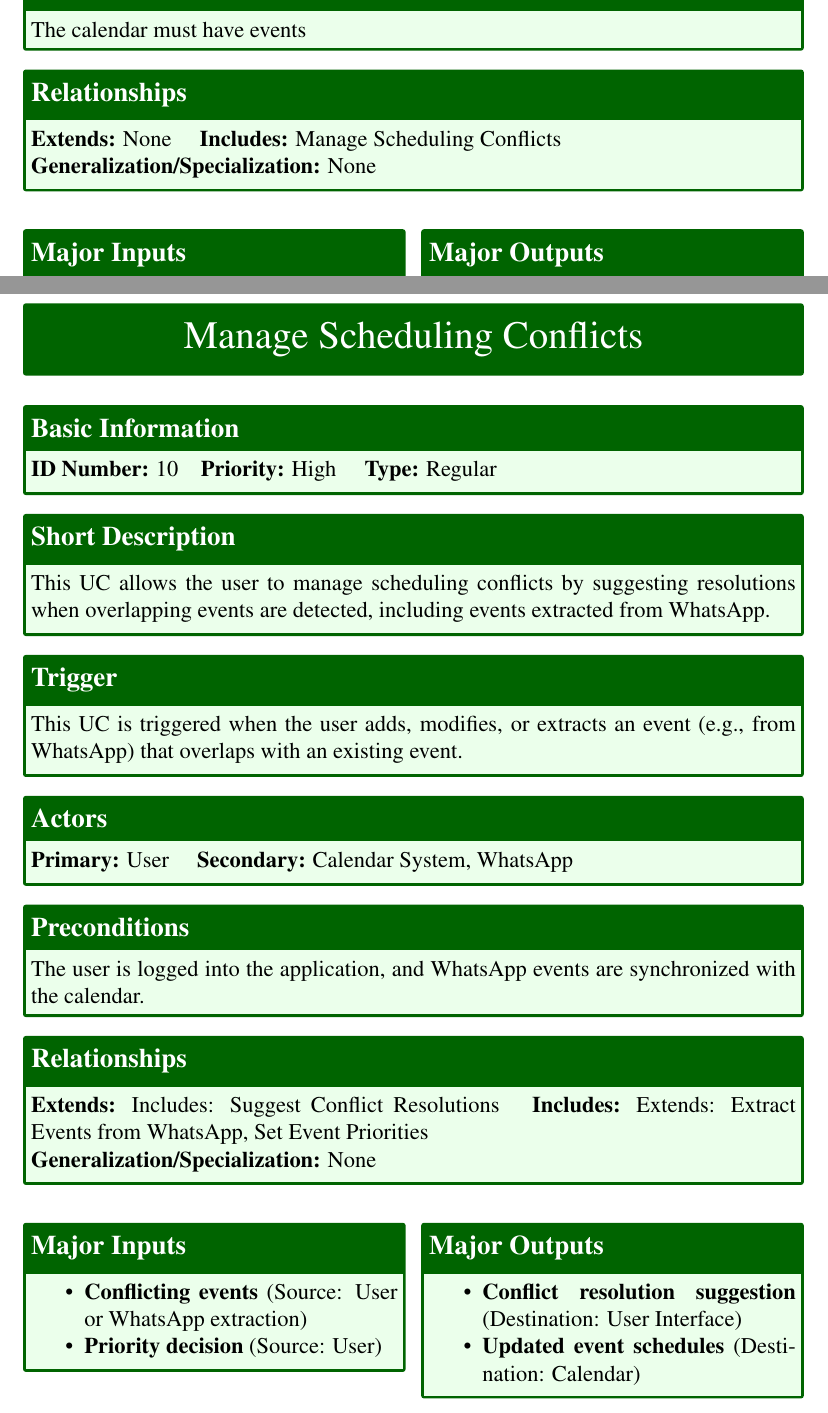
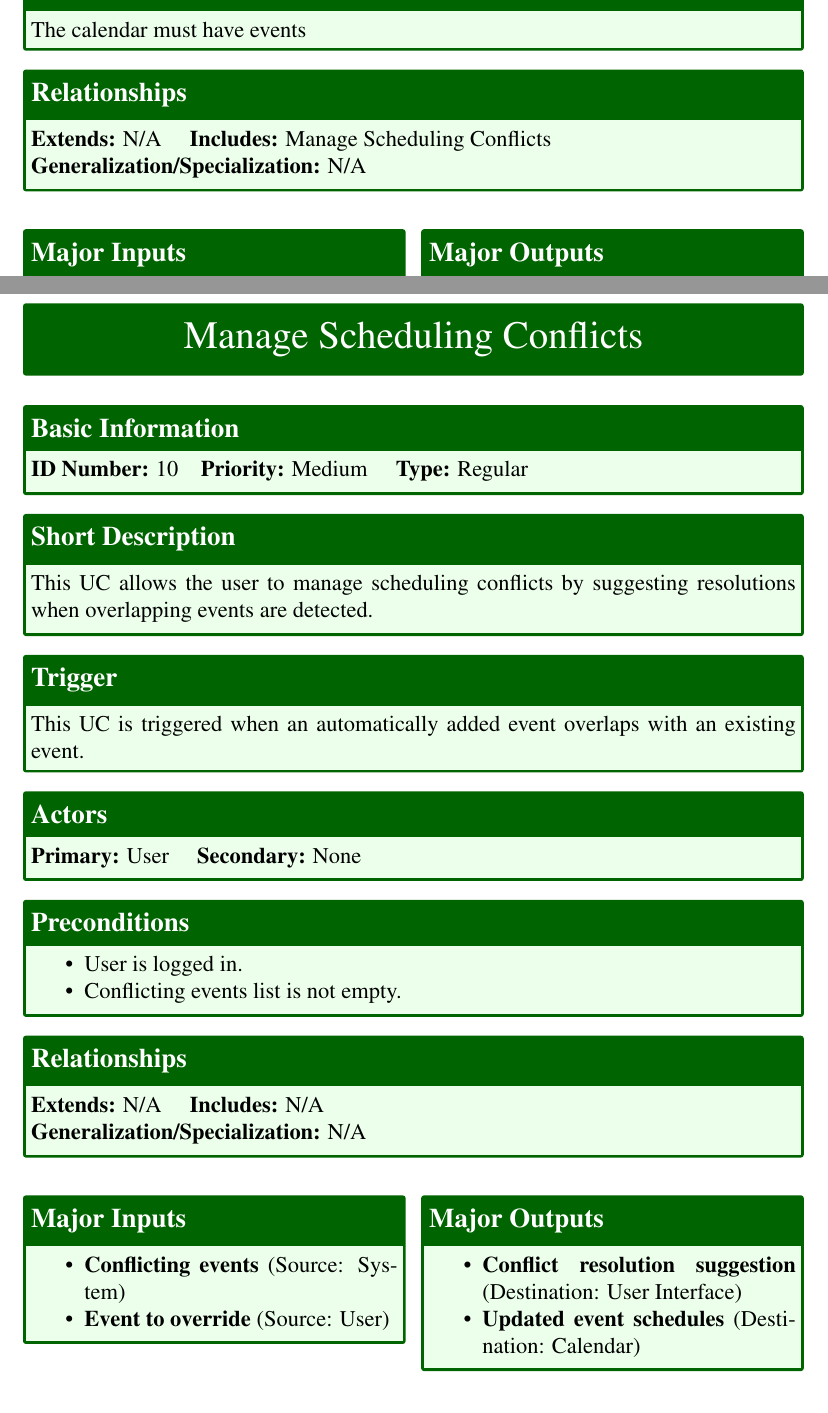
Before and after one commit to jadwalapp/symmetrical-spoon, a LaTeX document (docs/gp1/gp1.tex, which reads docs/gp1/parts/use-cases/manage-scheduling-conflicts.tex, docs/gp1/parts/use-cases/suggest-conflict-resolutions.tex): two parts of pages 29 and 31 of 43, joined at a grey line, cut so that both start at the same text. Compiled offline with pdfLaTeX.

Commit message:
some more proofreading

```diff
--- a/docs/gp1/parts/use-cases/manage-scheduling-conflicts.tex
+++ b/docs/gp1/parts/use-cases/manage-scheduling-conflicts.tex
@@ -1,14 +1,19 @@
 \begin{usecase}{Manage Scheduling Conflicts}
-  \ucbasicinfo{High}{Regular}
-  \ucshortdescription{This UC allows the user to manage scheduling conflicts by suggesting resolutions when overlapping events are detected, including events extracted from WhatsApp.}
-  \uctrigger{This UC is triggered when the user adds, modifies, or extracts an event (e.g., from WhatsApp) that overlaps with an existing event.}
-  \ucactors{User}{Calendar System, WhatsApp}
-  \ucpreconditions{The user is logged into the application, and WhatsApp events are synchronized with the calendar.}
-  \ucrelationships{Includes: Suggest Conflict Resolutions}{Extends: Extract Events from WhatsApp, Set Event Priorities}{None}
+  \ucbasicinfo{Medium}{Regular}
+  \ucshortdescription{This UC allows the user to manage scheduling conflicts by suggesting resolutions when overlapping events are detected.}
+  \uctrigger{This UC is triggered when an automatically added event overlaps with an existing event.}
+  \ucactors{User}{None}
+  \ucpreconditions{
+    \begin{itemize}
+      \item User is logged in.
+      \item Conflicting events list is not empty.
+    \end{itemize}
+  }
+  \ucrelationships{N/A}{N/A}{N/A}
   \ucinputsoutputs{
     \begin{itemize}
-      \item \textbf{Conflicting events} (Source: User or WhatsApp extraction)
-      \item \textbf{Priority decision} (Source: User)
+      \item \textbf{Conflicting events} (Source: System)
+      \item \textbf{Event to override} (Source: User)
     \end{itemize}
   }{
     \begin{itemize}
--- a/docs/gp1/parts/use-cases/suggest-conflict-resolutions.tex
+++ b/docs/gp1/parts/use-cases/suggest-conflict-resolutions.tex
@@ -4,7 +4,7 @@
   \uctrigger{The UC is triggered when a conflict is detected between any overlapping event}
   \ucactors{User}{Calendar System, WhatsApp}
   \ucpreconditions{The calendar must have events}
-  \ucrelationships{None}{Manage Scheduling Conflicts}{None}
+  \ucrelationships{N/A}{Manage Scheduling Conflicts}{N/A}
   \ucinputsoutputs{
     \begin{itemize}
       \item Overlapping events (Source: User or WhatsApp extraction)
```
